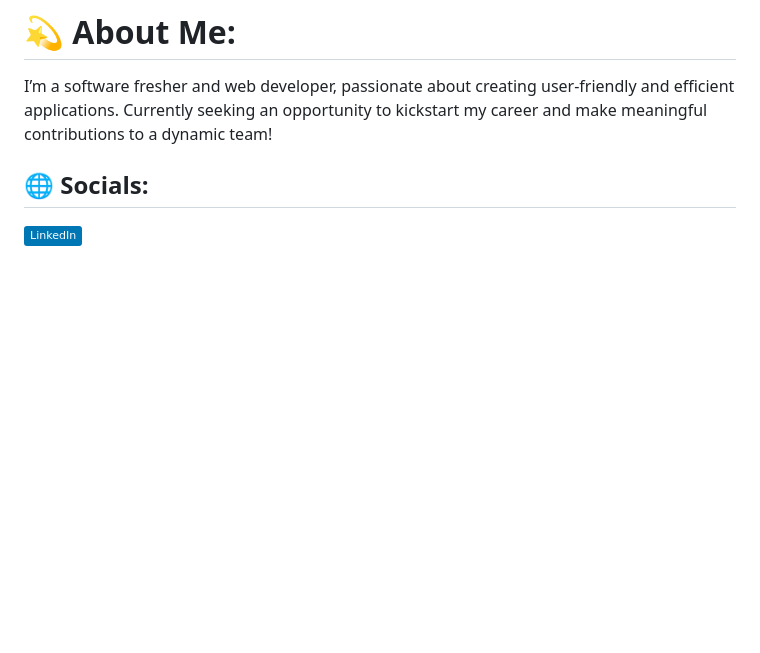
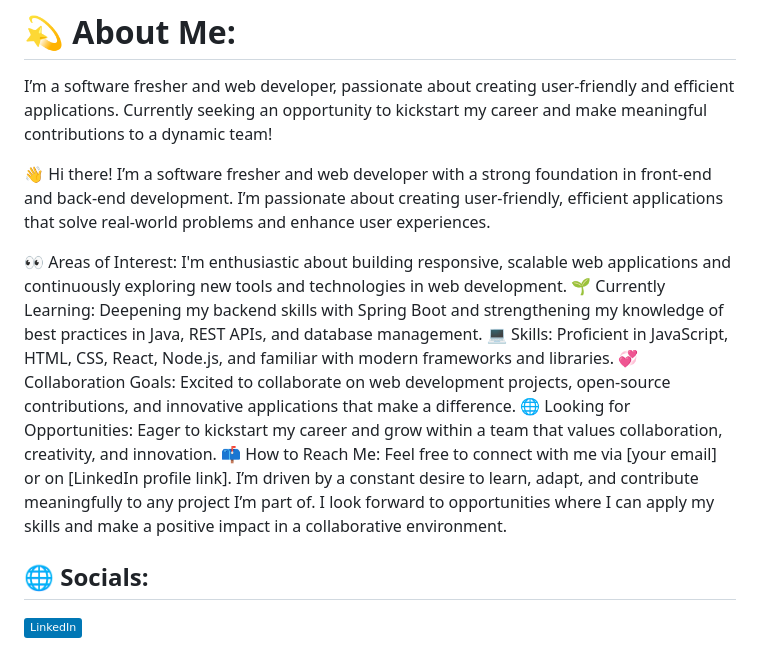
Before and after one commit to Prakashkakarlla/Prakashkakarlla, a Markdown page: README.md, the part around the change. GitHub-like rendering; badges without logos; blank space fills up the shorter version.

```diff
--- a/README.md
+++ b/README.md
@@ -8,6 +8,16 @@
 
 # 💫 About Me:
 I’m a software fresher and web developer, passionate about creating user-friendly and efficient applications. Currently seeking an opportunity to kickstart my career and make meaningful contributions to a dynamic team!
+
+👋 Hi there! I’m a software fresher and web developer with a strong foundation in front-end and back-end development. I’m passionate about creating user-friendly, efficient applications that solve real-world problems and enhance user experiences.
+
+👀 Areas of Interest: I'm enthusiastic about building responsive, scalable web applications and continuously exploring new tools and technologies in web development.
+🌱 Currently Learning: Deepening my backend skills with Spring Boot and strengthening my knowledge of best practices in Java, REST APIs, and database management.
+💻 Skills: Proficient in JavaScript, HTML, CSS, React, Node.js, and familiar with modern frameworks and libraries.
+💞️ Collaboration Goals: Excited to collaborate on web development projects, open-source contributions, and innovative applications that make a difference.
+🌐 Looking for Opportunities: Eager to kickstart my career and grow within a team that values collaboration, creativity, and innovation.
+📫 How to Reach Me: Feel free to connect with me via [your email] or on [LinkedIn profile link].
+I’m driven by a constant desire to learn, adapt, and contribute meaningfully to any project I’m part of. I look forward to opportunities where I can apply my skills and make a positive impact in a collaborative environment.
 
 
 ## 🌐 Socials:
```
